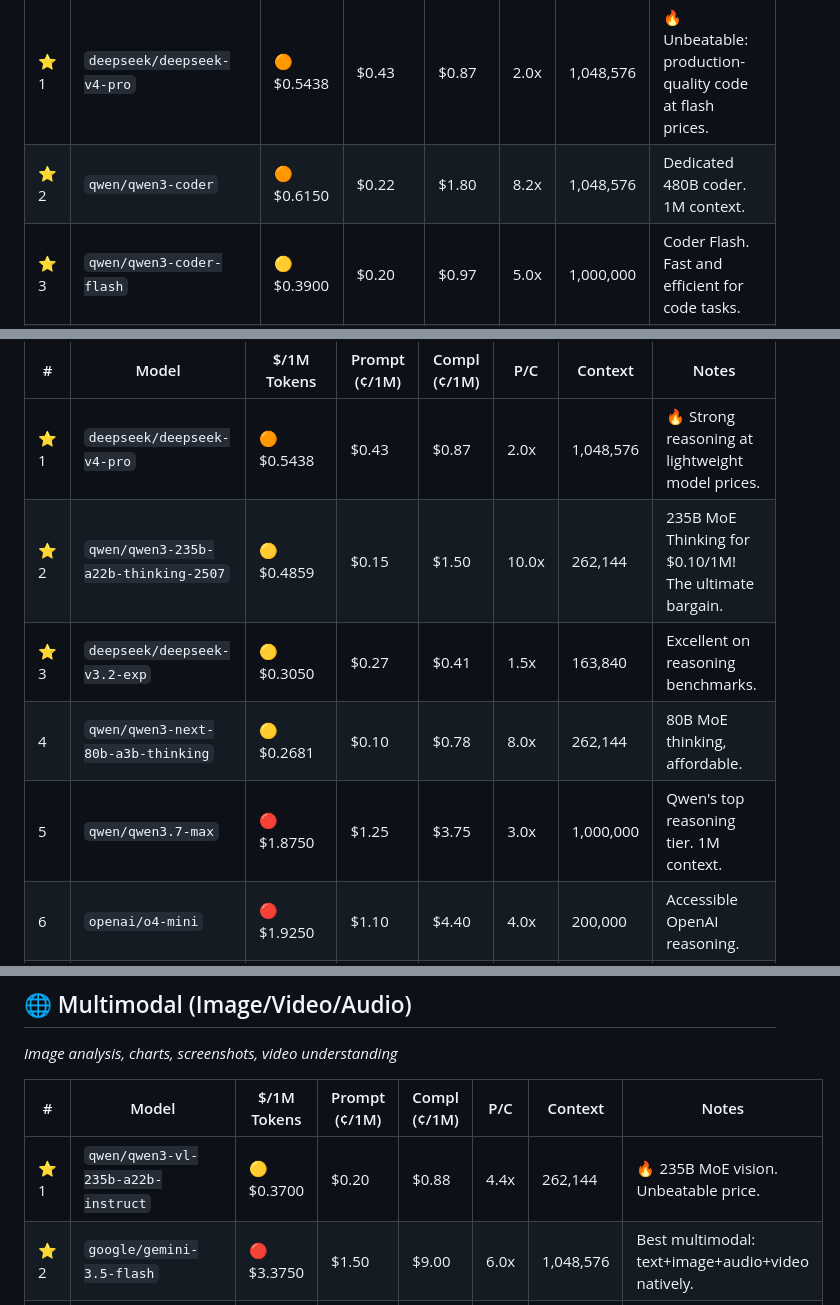
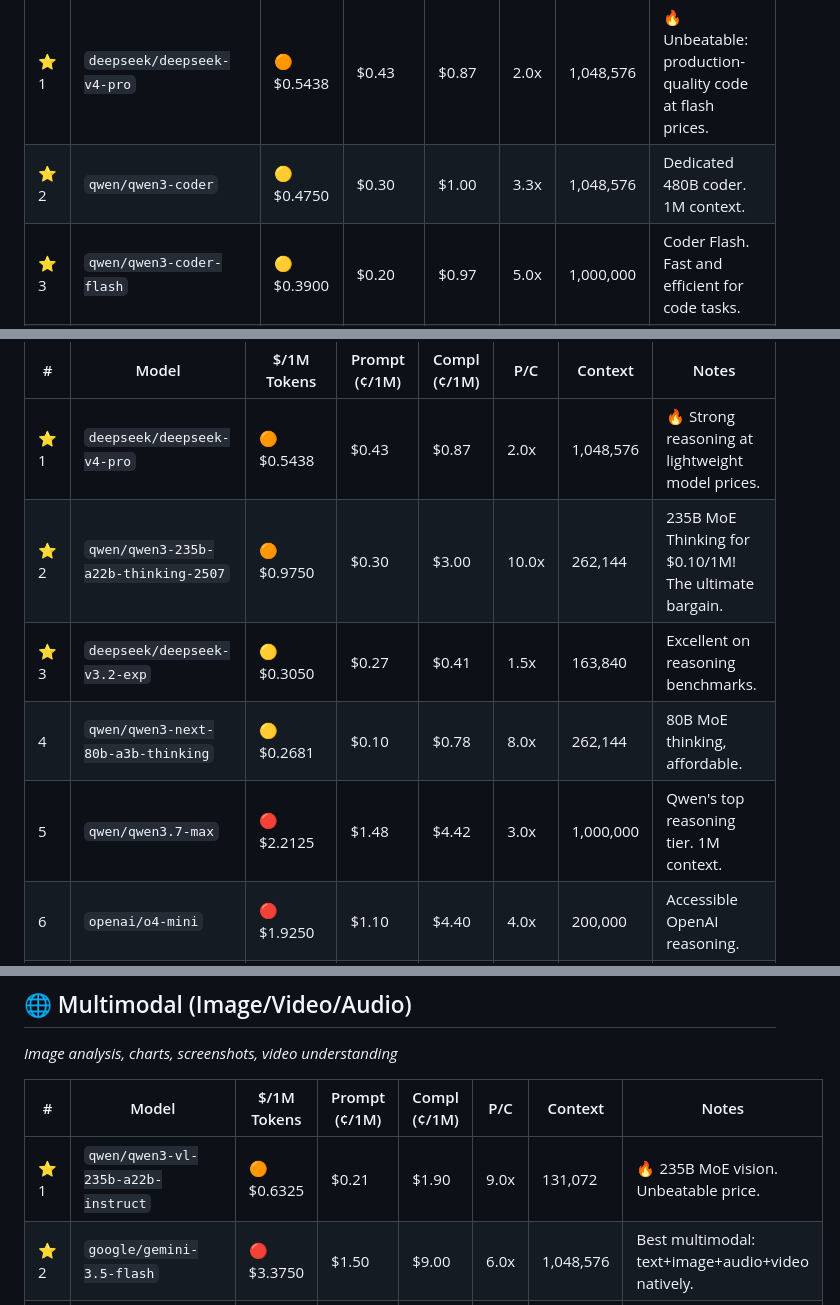
Before and after one commit to Draxo-io/openrouter-ranking, a Markdown page: README.md, 3 parts joined by grey strips. Rendered like a GitHub page.

```diff
--- a/README.md
+++ b/README.md
@@ -75,7 +75,7 @@ _Code generation, debugging, code review, software architecture_
 | # | Model | $/1M Tokens | Prompt (¢/1M) | Compl (¢/1M) | P/C | Context | Notes |
 |---|--------|------------|--------------|--------------|-----|----------|------|
 | ⭐ 1 | `deepseek/deepseek-v4-pro` | 🟠 $0.5438 | $0.43 | $0.87 | 2.0x | 1,048,576 | 🔥 Unbeatable: production-quality code at flash prices. |
-| ⭐ 2 | `qwen/qwen3-coder` | 🟠 $0.6150 | $0.22 | $1.80 | 8.2x | 1,048,576 | Dedicated 480B coder. 1M context. |
+| ⭐ 2 | `qwen/qwen3-coder` | 🟡 $0.4750 | $0.30 | $1.00 | 3.3x | 1,048,576 | Dedicated 480B coder. 1M context. |
 | ⭐ 3 | `qwen/qwen3-coder-flash` | 🟡 $0.3900 | $0.20 | $0.97 | 5.0x | 1,000,000 | Coder Flash. Fast and efficient for code tasks. |
 |  4 | `qwen/qwen3-coder-30b-a3b-instruct` | 🟢 $0.1200 | $0.07 | $0.27 | 3.9x | 160,000 | Ultra-cheap for simple code. $0.12/1M! |
 |  5 | `mistralai/codestral-2508` | 🟡 $0.4500 | $0.30 | $0.90 | 3.0x | 256,000 | Mistral's Codestral. Code-focused, solid performance. |
@@ -92,10 +92,10 @@ _Math, logic, science, step-by-step problem solving_
 | # | Model | $/1M Tokens | Prompt (¢/1M) | Compl (¢/1M) | P/C | Context | Notes |
 |---|--------|------------|--------------|--------------|-----|----------|------|
 | ⭐ 1 | `deepseek/deepseek-v4-pro` | 🟠 $0.5438 | $0.43 | $0.87 | 2.0x | 1,048,576 | 🔥 Strong reasoning at lightweight model prices. |
-| ⭐ 2 | `qwen/qwen3-235b-a22b-thinking-2507` | 🟡 $0.4859 | $0.15 | $1.50 | 10.0x | 262,144 | 235B MoE Thinking for $0.10/1M! The ultimate bargain. |
+| ⭐ 2 | `qwen/qwen3-235b-a22b-thinking-2507` | 🟠 $0.9750 | $0.30 | $3.00 | 10.0x | 262,144 | 235B MoE Thinking for $0.10/1M! The ultimate bargain. |
 | ⭐ 3 | `deepseek/deepseek-v3.2-exp` | 🟡 $0.3050 | $0.27 | $0.41 | 1.5x | 163,840 | Excellent on reasoning benchmarks. |
 |  4 | `qwen/qwen3-next-80b-a3b-thinking` | 🟡 $0.2681 | $0.10 | $0.78 | 8.0x | 262,144 | 80B MoE thinking, affordable. |
-|  5 | `qwen/qwen3.7-max` | 🔴 $1.8750 | $1.25 | $3.75 | 3.0x | 1,000,000 | Qwen's top reasoning tier. 1M context. |
+|  5 | `qwen/qwen3.7-max` | 🔴 $2.2125 | $1.48 | $4.42 | 3.0x | 1,000,000 | Qwen's top reasoning tier. 1M context. |
 |  6 | `openai/o4-mini` | 🔴 $1.9250 | $1.10 | $4.40 | 4.0x | 200,000 | Accessible OpenAI reasoning. |
 |  7 | `anthropic/claude-opus-4.8` | 🔴 $10.0000 | $5.00 | $25.00 | 5.0x | 1,000,000 | Anthropic's best. Pricey but unmatched depth. |
 |  8 | `openai/o3-pro` | 🔴 $35.0000 | $20.00 | $80.00 | 4.0x | 200,000 | OpenAI's most powerful reasoning model. |
@@ -122,7 +122,7 @@ _Image analysis, charts, screenshots, video understanding_
 
 | # | Model | $/1M Tokens | Prompt (¢/1M) | Compl (¢/1M) | P/C | Context | Notes |
 |---|--------|------------|--------------|--------------|-----|----------|------|
-| ⭐ 1 | `qwen/qwen3-vl-235b-a22b-instruct` | 🟡 $0.3700 | $0.20 | $0.88 | 4.4x | 262,144 | 🔥 235B MoE vision. Unbeatable price. |
+| ⭐ 1 | `qwen/qwen3-vl-235b-a22b-instruct` | 🟠 $0.6325 | $0.21 | $1.90 | 9.0x | 131,072 | 🔥 235B MoE vision. Unbeatable price. |
 | ⭐ 2 | `google/gemini-3.5-flash` | 🔴 $3.3750 | $1.50 | $9.00 | 6.0x | 1,048,576 | Best multimodal: text+image+audio+video natively. |
 | ⭐ 3 | `qwen/qwen3-vl-30b-a3b-instruct` | 🟡 $0.2275 | $0.13 | $0.52 | 4.0x | 262,144 | Compact VL model, very cheap ($0.23/1M). |
 |  4 | `openai/gpt-5` | 🔴 $3.4375 | $1.25 | $10.00 | 8.0x | 400,000 | Image+file support, OpenAI quality. |
```
Also changed, not shown: other parts of README.md (+5 -5 lines).
